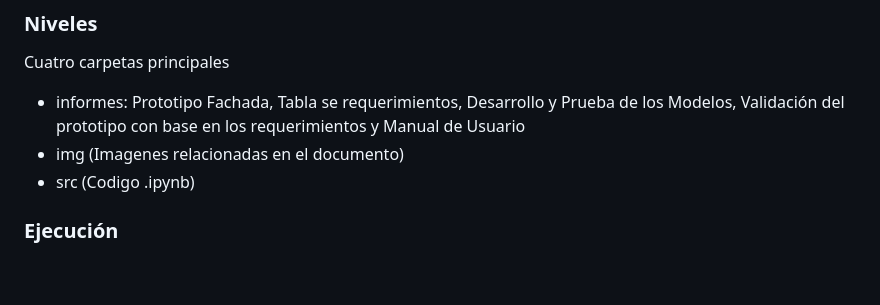
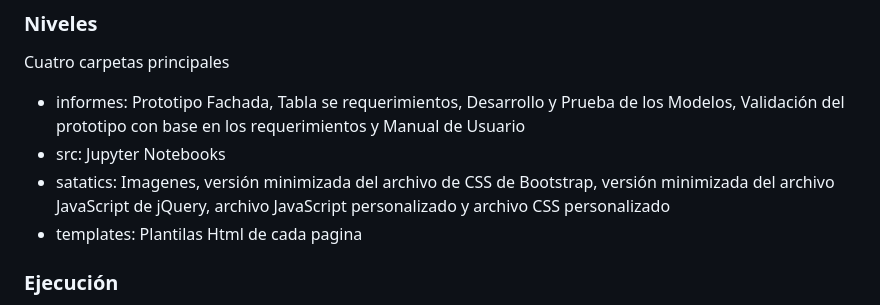
Before and after one commit to dianavillalba/Anomalias, a Markdown page: README.md, the part around the change. Drawn GitHub-style; blank space fills up the shorter version.

```diff
--- a/README.md
+++ b/README.md
@@ -55,8 +55,9 @@ El tablero de control tiene como objetivo el análisis y detección de anomalía
 ### Niveles
 Cuatro carpetas principales
 - informes: Prototipo Fachada, Tabla se requerimientos, Desarrollo y Prueba de los Modelos, Validación del prototipo con base en los requerimientos y Manual de Usuario
-- img (Imagenes relacionadas en el documento)
-- src (Codigo .ipynb)
+- src: Jupyter Notebooks
+- satatics: Imagenes, versión minimizada del archivo de CSS de Bootstrap, versión minimizada del archivo JavaScript de jQuery, archivo JavaScript personalizado y archivo CSS personalizado
+- templates: Plantilas Html de cada pagina
 
 ### Ejecución
 Puedes ejecutar el codigo desde sitios como (Google Colab, Jupiter Notebook o VSC)
```
